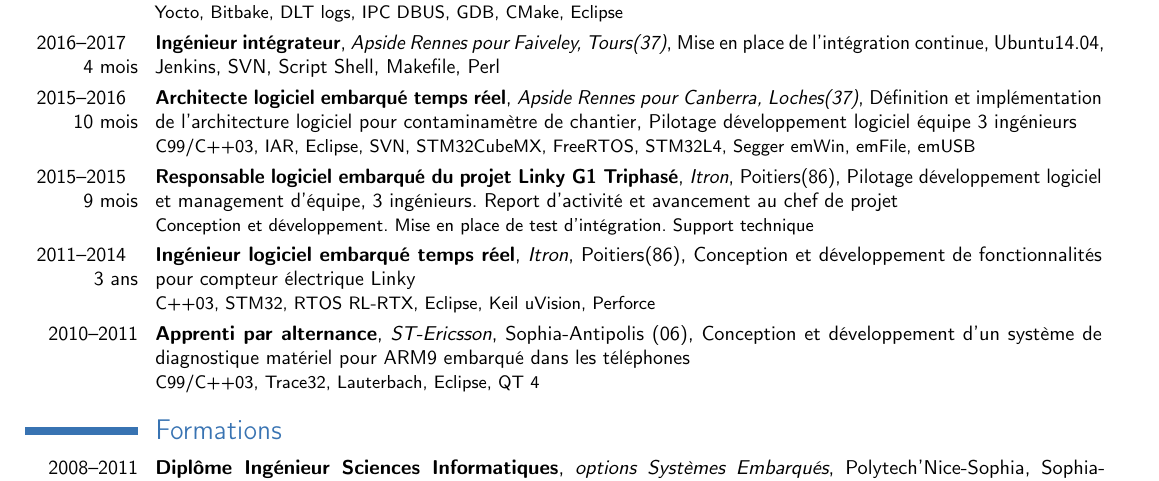
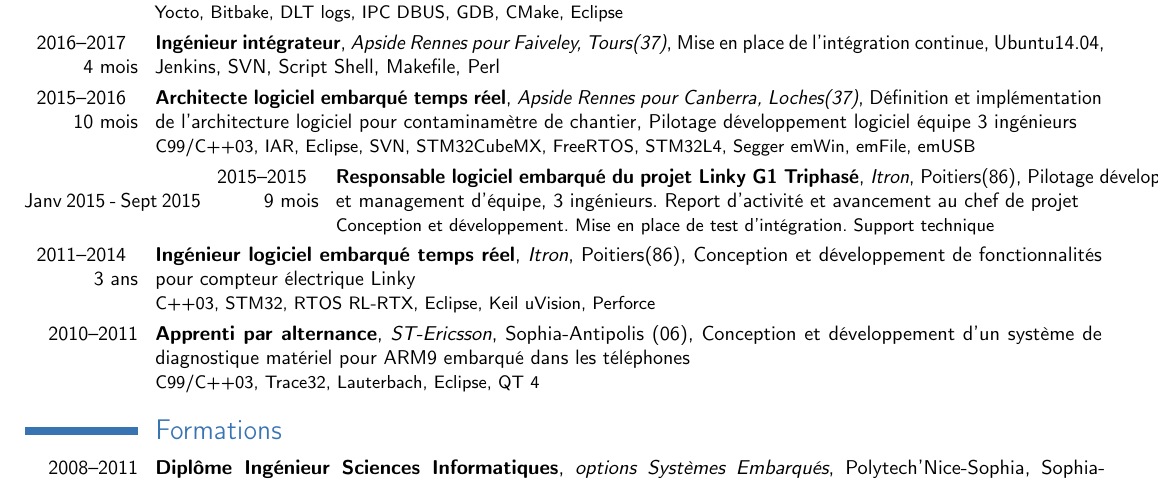
Before and after one commit to nboutin/cv, a LaTeX CV (nicolas_boutin_cv.tex): part of the page, cut so that both start at the same text. Compiled offline with pdfLaTeX.

```diff
--- a/nicolas_boutin_cv.tex
+++ b/nicolas_boutin_cv.tex
@@ -51,48 +51,39 @@
 
 \section{Expériences professionnelles}
 
-%Mai. 2017 Ingénieur logiciel linux embarqué, Groupe Creative Rennes pour Magneti Marelli, Châtellerault (86).
-%Maintenant Développement et portage applications C++ de monitoring et de services OS.
-%Yocto, Bitbake, DLT logs, CoreDump Handler, IPC DBUS, CMake
+%\cventry{years}{degree/job title}{institution/employer}{localization}{optional: grade/...}{optional: comment/job description}
+%cventry % on peut mettre ici de 3 à 6 arguments qui peuvent être laissés vides
+
+% Mai 2017
 \cventry{2017--2019\newline 2 ans}{Ingénieur logiciel linux embarqué}{Groupe Creative Rennes pour Magneti Marelli}{Châtellerault(86)}
 	{Maintenant Développement et portage applications C++ de monitoring et de services OS}
 	{Yocto, Bitbake, DLT logs, IPC DBUS, GDB, CMake, Eclipse}
 
-%Oct. 2016 Ingénieur intégrateur, mise en place de l’intégration continue, Apside Rennes pour Faiveley, Tours (37).
-%Janv. 2017 Ubuntu14.04, Jenkins, SVN, Script Shell, Makefile, Perl
+% Oct 2016 - Janv 2017
 \cventry{2016--2017\newline 4 mois}{Ingénieur intégrateur}{Apside Rennes pour Faiveley, Tours(37)}{Mise en place de l’intégration continue}
 	{Ubuntu14.04, Jenkins, SVN, Script Shell, Makefile, Perl}{}
 
-%Oct. 2015 Architecte logiciel embarqué temps réel, Apside Rennes pour Canberra, Loches (37).
-%Juil. 2016 Définition et implémentation de l’architecture logiciel pour contaminamètre de chantier. Pilotage développement logiciel équipe 3 ingénieurs.
-%C99/C++03, IAR, Eclipse, SVN, STM32CubeMX, FreeRTOS, STM32L4, Segger emWin, emFile, emUSB
+% Oct 2015 - Juil 2016
 \cventry{2015--2016\newline 10 mois}{Architecte logiciel embarqué temps réel}{Apside Rennes pour Canberra, Loches(37)}
 	{Définition et implémentation de l’architecture logiciel pour contaminamètre de chantier}{Pilotage développement logiciel équipe 3 ingénieurs}
 	{C99/C++03, IAR, Eclipse, SVN, STM32CubeMX, FreeRTOS, STM32L4, Segger emWin, emFile, emUSB}
 
-%Mai. 2014 Responsable logiciel embarqué du projet Linky G1 Triphasé, Itron, Poitiers (86).
-%Sept. 2015 Pilotage développement logiciel et management d’équipe, 3 ingénieurs. Report d’activité et avancement au chef de projet. Conception et développement. Mise en place de test d’intégration. Support technique.
+Janv 2015 - Sept 2015
 \cventry{2015--2015\newline 9 mois}{Responsable logiciel embarqué du projet Linky G1 Triphasé}{Itron}{Poitiers(86)}
 	{Pilotage développement logiciel et management d’équipe, 3 ingénieurs. Report d’activité et avancement au chef de projet}
 	{Conception et développement. Mise en place de test d’intégration. Support technique}
 
-%Oct. 2011 Ingénieur logiciel embarqué temps réel sur compteur électrique, Itron, Poitiers (86).
-%Juin 2014 Conception et développement de fonctionnalités spécifiques du domaine.
-%C++03, STM32, RTOS RL-RTX, Eclipse, Keil uVision, Perforce
+% Oct 2011 - Dec 2014
 \cventry{2011--2014\newline 3 ans}{Ingénieur logiciel embarqué temps réel}{Itron}{Poitiers(86)}{Conception et développement de fonctionnalités pour compteur électrique Linky}
 	{C++03, STM32, RTOS RL-RTX, Eclipse, Keil uVision, Perforce}
 
-%Sept. 2010 Apprenti par alternance, ST-Ericsson, Sophia-Antipolis (06).
-%Sept. 2011 Conception et développement d’un système de diagnostique matériel pour ARM9 embarqué dans les téléphones.
-%C/C++, Trace32, Lauterbach, Eclipse, QT 4
+% Sept 2010 - Sept 2011
 \cventry{2010--2011}{Apprenti par alternance}{ST-Ericsson}{Sophia-Antipolis (06)}
 	{Conception et développement d’un système de diagnostique matériel pour ARM9 embarqué dans les téléphones}
 	{C99/C++03, Trace32, Lauterbach, Eclipse, QT 4}
 
 \section{Formations}
 
-%cventry % on peut mettre ici de 3 à 6 arguments qui peuvent être laissés vides
-%\cventry{Avril 2012\\à Octobre 2012}{Administrateur systèmes}{Vesalis}{Clermont-Ferrand}{France}{}
 \cventry{2008--2011}{Diplôme Ingénieur Sciences Informatiques}{options Systèmes Embarqués}{Polytech'Nice-Sophia}{Sophia-Antipolis(06)}{}
 \cventry{2007--2008}{Diplôme BSc(Hons) Robotics (Bac+4)}{Université de Plymouth}{Angleterre}{}{}{}
 \cventry{2005--2007}{Diplôme Universitaire de Technologie}{DUT Génie Electrique et Informatique Industrielle}{Angers(49)}{}{}
```
